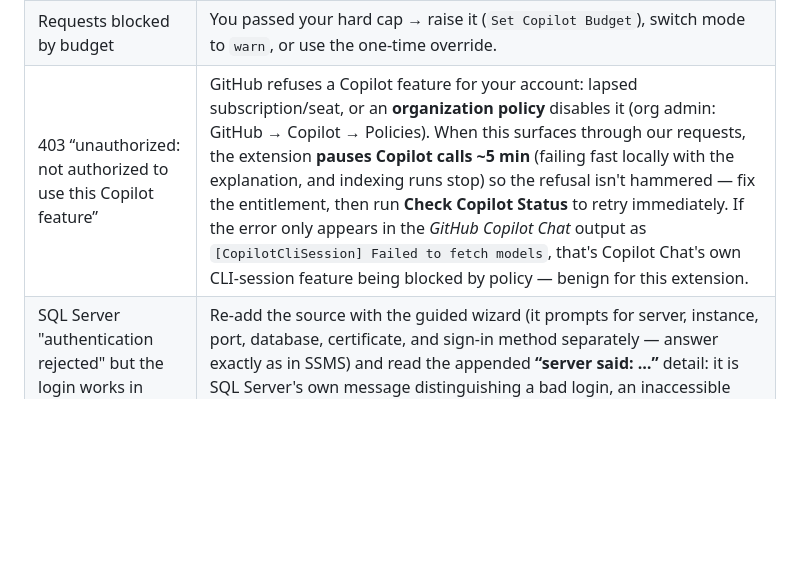
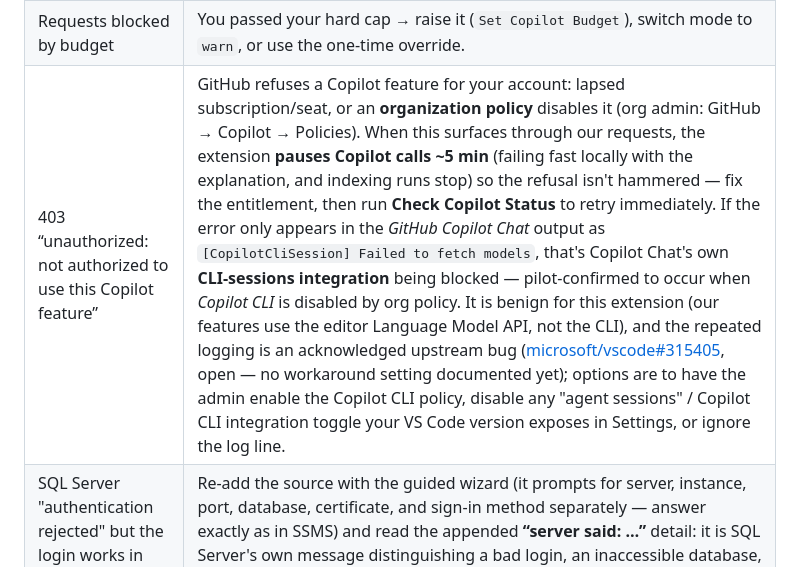
Before and after one commit to alfredsisley10/ai-sharepoint, a Markdown page: docs/USER_GUIDE.md, the part around the change. GitHub-like rendering; blank space fills up the shorter version.

Commit message:
docs(copilot): pilot-confirmed cause of the CopilotCliSession 403 loop
The pilot environment disables GitHub Copilot CLI by org policy — exactly
the condition behind Copilot Chat's repeated
"403 not authorized to use this Copilot feature" fetch-models logging
(upstream microsoft/vscode#315405, open, no workaround setting yet).
Troubleshooting row now states the confirmed cause, links the issue, and
clarifies the noise is benign for this extension (LM API, not the CLI).

https://claude.ai/code/session_01MHXD45Pget92HZcrhRNEu5

```diff
--- a/docs/USER_GUIDE.md
+++ b/docs/USER_GUIDE.md
@@ -713,7 +713,7 @@ Full details: [Privacy & Data Notice](PRIVACY.md).
 | Pages list shows “unavailable” | Some tenants restrict the Graph Pages API → lists still work; this is expected. |
 | 429 / throttled | Microsoft Graph throttling → the extension retries once automatically; wait a moment. |
 | Requests blocked by budget | You passed your hard cap → raise it (`Set Copilot Budget`), switch mode to `warn`, or use the one-time override. |
-| 403 “unauthorized: not authorized to use this Copilot feature” | GitHub refuses a Copilot feature for your account: lapsed subscription/seat, or an **organization policy** disables it (org admin: GitHub → Copilot → Policies). When this surfaces through our requests, the extension **pauses Copilot calls ~5 min** (failing fast locally with the explanation, and indexing runs stop) so the refusal isn't hammered — fix the entitlement, then run **Check Copilot Status** to retry immediately. If the error only appears in the *GitHub Copilot Chat* output as `[CopilotCliSession] Failed to fetch models`, that's Copilot Chat's own CLI-session feature being blocked by policy — benign for this extension. |
+| 403 “unauthorized: not authorized to use this Copilot feature” | GitHub refuses a Copilot feature for your account: lapsed subscription/seat, or an **organization policy** disables it (org admin: GitHub → Copilot → Policies). When this surfaces through our requests, the extension **pauses Copilot calls ~5 min** (failing fast locally with the explanation, and indexing runs stop) so the refusal isn't hammered — fix the entitlement, then run **Check Copilot Status** to retry immediately. If the error only appears in the *GitHub Copilot Chat* output as `[CopilotCliSession] Failed to fetch models`, that's Copilot Chat's own **CLI-sessions integration** being blocked — pilot-confirmed to occur when *Copilot CLI* is disabled by org policy. It is benign for this extension (our features use the editor Language Model API, not the CLI), and the repeated logging is an acknowledged upstream bug ([microsoft/vscode#315405](https://github.com/microsoft/vscode/issues/315405), open — no workaround setting documented yet); options are to have the admin enable the Copilot CLI policy, disable any "agent sessions" / Copilot CLI integration toggle your VS Code version exposes in Settings, or ignore the log line. |
 | SQL Server "authentication rejected" but the login works in SSMS | Re-add the source with the guided wizard (it prompts for server, instance, port, database, certificate, and sign-in method separately — answer exactly as in SSMS) and read the appended **“server said: …”** detail: it is SQL Server's own message distinguishing a bad login, an inaccessible database, or a wrong instance. |
 | "Could not initialize a Git repository" / repo not detected | Folder outside the workspace, Restricted Mode, or git missing → accept the wizard's "Add to Workspace" offer (or File → Add Folder to Workspace…), trust the window, and check `git --version`. |
 | Network errors behind a proxy | VS Code's proxy settings apply (`http.proxy`) → see Admin Guide §Proxies. |
```
Also changed, not shown: docs/ROADMAP_STATE.md (+1 -0 lines).
